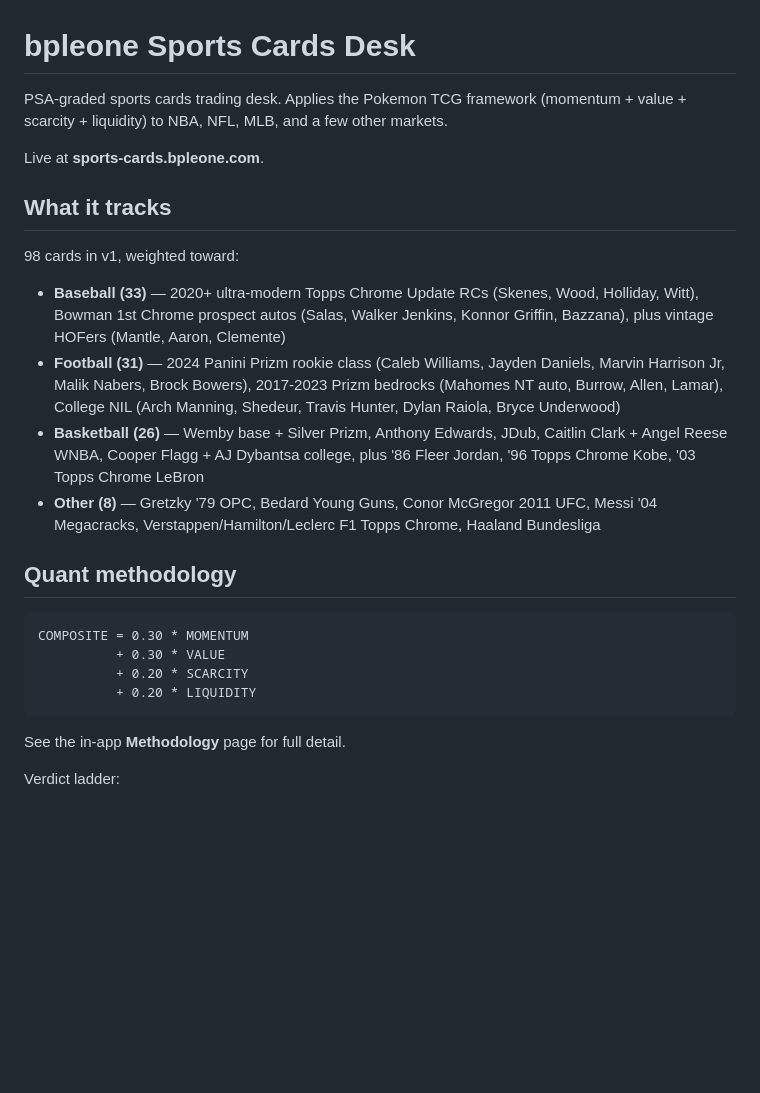
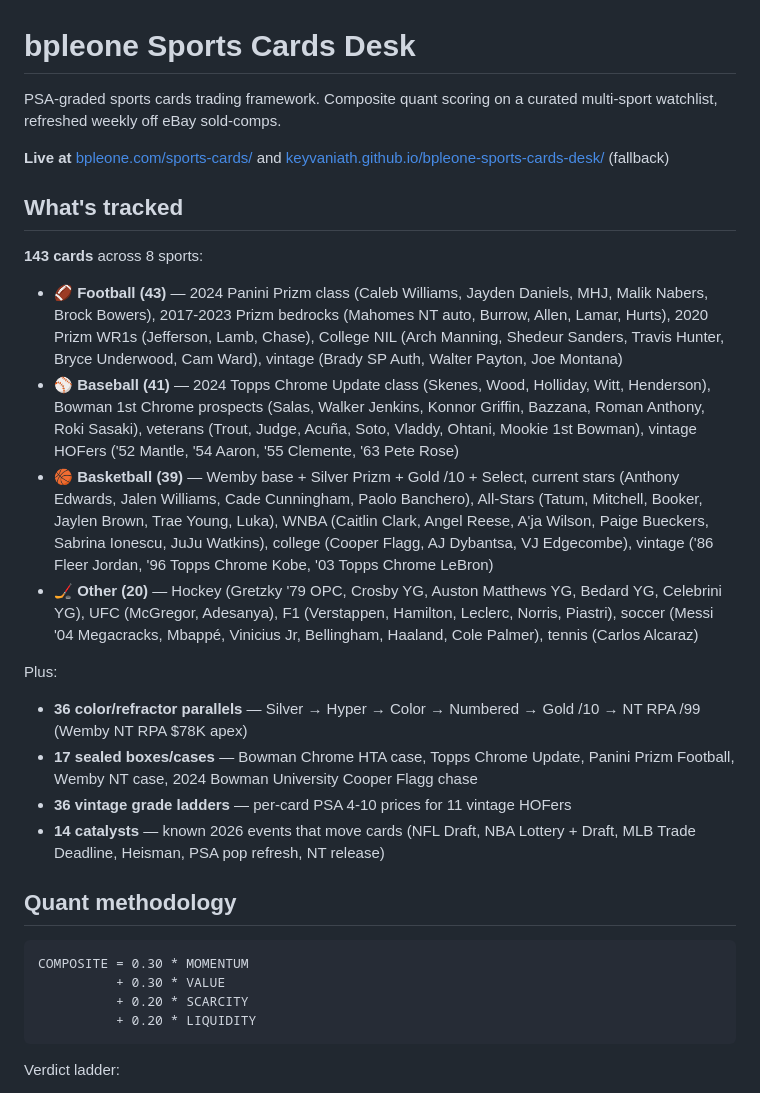
Before and after one commit to Keyvaniath/bpleone-sports-cards-desk, a Markdown page: README.md, the part around one of its changes. Rendered like a GitHub page; blank space fills up the shorter version.

````diff
--- a/README.md
+++ b/README.md
@@ -1,17 +1,23 @@
 # bpleone Sports Cards Desk
 
-PSA-graded sports cards trading desk. Applies the Pokemon TCG framework (momentum + value + scarcity + liquidity) to NBA, NFL, MLB, and a few other markets.
+PSA-graded sports cards trading framework. Composite quant scoring on a curated multi-sport watchlist, refreshed weekly off eBay sold-comps.
 
-Live at **sports-cards.bpleone.com**.
+**Live at** [bpleone.com/sports-cards/](https://bpleone.com/sports-cards/) and [keyvaniath.github.io/bpleone-sports-cards-desk/](https://keyvaniath.github.io/bpleone-sports-cards-desk/) (fallback)
 
-## What it tracks
+## What's tracked
 
-98 cards in v1, weighted toward:
+**143 cards** across 8 sports:
 
-- **Baseball (33)** — 2020+ ultra-modern Topps Chrome Update RCs (Skenes, Wood, Holliday, Witt), Bowman 1st Chrome prospect autos (Salas, Walker Jenkins, Konnor Griffin, Bazzana), plus vintage HOFers (Mantle, Aaron, Clemente)
-- **Football (31)** — 2024 Panini Prizm rookie class (Caleb Williams, Jayden Daniels, Marvin Harrison Jr, Malik Nabers, Brock Bowers), 2017-2023 Prizm bedrocks (Mahomes NT auto, Burrow, Allen, Lamar), College NIL (Arch Manning, Shedeur, Travis Hunter, Dylan Raiola, Bryce Underwood)
-- **Basketball (26)** — Wemby base + Silver Prizm, Anthony Edwards, JDub, Caitlin Clark + Angel Reese WNBA, Cooper Flagg + AJ Dybantsa college, plus '86 Fleer Jordan, '96 Topps Chrome Kobe, '03 Topps Chrome LeBron
-- **Other (8)** — Gretzky '79 OPC, Bedard Young Guns, Conor McGregor 2011 UFC, Messi '04 Megacracks, Verstappen/Hamilton/Leclerc F1 Topps Chrome, Haaland Bundesliga
+- 🏈 **Football (43)** — 2024 Panini Prizm class (Caleb Williams, Jayden Daniels, MHJ, Malik Nabers, Brock Bowers), 2017-2023 Prizm bedrocks (Mahomes NT auto, Burrow, Allen, Lamar, Hurts), 2020 Prizm WR1s (Jefferson, Lamb, Chase), College NIL (Arch Manning, Shedeur Sanders, Travis Hunter, Bryce Underwood, Cam Ward), vintage (Brady SP Auth, Walter Payton, Joe Montana)
+- ⚾ **Baseball (41)** — 2024 Topps Chrome Update class (Skenes, Wood, Holliday, Witt, Henderson), Bowman 1st Chrome prospects (Salas, Walker Jenkins, Konnor Griffin, Bazzana, Roman Anthony, Roki Sasaki), veterans (Trout, Judge, Acuña, Soto, Vladdy, Ohtani, Mookie 1st Bowman), vintage HOFers ('52 Mantle, '54 Aaron, '55 Clemente, '63 Pete Rose)
+- 🏀 **Basketball (39)** — Wemby base + Silver Prizm + Gold /10 + Select, current stars (Anthony Edwards, Jalen Williams, Cade Cunningham, Paolo Banchero), All-Stars (Tatum, Mitchell, Booker, Jaylen Brown, Trae Young, Luka), WNBA (Caitlin Clark, Angel Reese, A'ja Wilson, Paige Bueckers, Sabrina Ionescu, JuJu Watkins), college (Cooper Flagg, AJ Dybantsa, VJ Edgecombe), vintage ('86 Fleer Jordan, '96 Topps Chrome Kobe, '03 Topps Chrome LeBron)
+- 🏒 **Other (20)** — Hockey (Gretzky '79 OPC, Crosby YG, Auston Matthews YG, Bedard YG, Celebrini YG), UFC (McGregor, Adesanya), F1 (Verstappen, Hamilton, Leclerc, Norris, Piastri), soccer (Messi '04 Megacracks, Mbappé, Vinicius Jr, Bellingham, Haaland, Cole Palmer), tennis (Carlos Alcaraz)
+
+Plus:
+- **36 color/refractor parallels** — Silver → Hyper → Color → Numbered → Gold /10 → NT RPA /99 (Wemby NT RPA $78K apex)
+- **17 sealed boxes/cases** — Bowman Chrome HTA case, Topps Chrome Update, Panini Prizm Football, Wemby NT case, 2024 Bowman University Cooper Flagg chase
+- **36 vintage grade ladders** — per-card PSA 4-10 prices for 11 vintage HOFers
+- **14 catalysts** — known 2026 events that move cards (NFL Draft, NBA Lottery + Draft, MLB Trade Deadline, Heisman, PSA pop refresh, NT release)
 
 ## Quant methodology
 
@@ -22,8 +28,6 @@ COMPOSITE = 0.30 * MOMENTUM
           + 0.20 * LIQUIDITY
 ```
 
-See the in-app **Methodology** page for full detail.
-
 Verdict ladder:
 - ≥85 → **STRONG BUY**
 - 70-84 → **BUY**
````
Also changed, not shown: other parts of README.md (+88 -36 lines).
